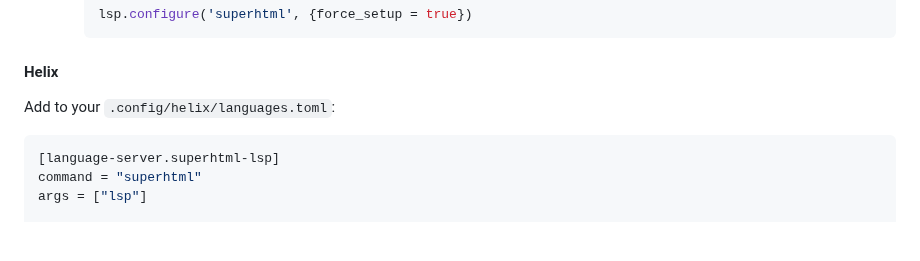
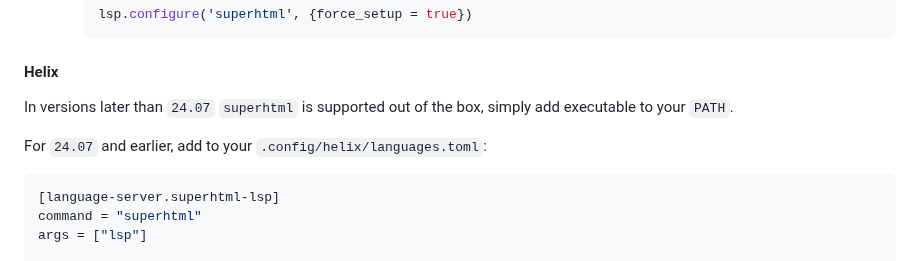
Before and after one commit to kristoff-it/superhtml, a Markdown page: README.md, the part around the change. Drawn GitHub-style; blank space fills up the shorter version.

Commit message:
docs(README): update helix support details
With https://github.com/helix-editor/helix/pull/11609 merged, following releases will be able to support `superhtml` out of the box.

````diff
--- a/README.md
+++ b/README.md
@@ -159,7 +159,10 @@ Install the [Super HTML VSCode extension](https://marketplace.visualstudio.com/i
 		```
 
 #### Helix
-Add to your `.config/helix/languages.toml`:
+
+In versions later than `24.07` `superhtml` is supported out of the box, simply add executable to your `PATH`.
+
+For `24.07` and earlier, add to your `.config/helix/languages.toml`:
 ```toml
 [language-server.superhtml-lsp]
 command = "superhtml"
````
